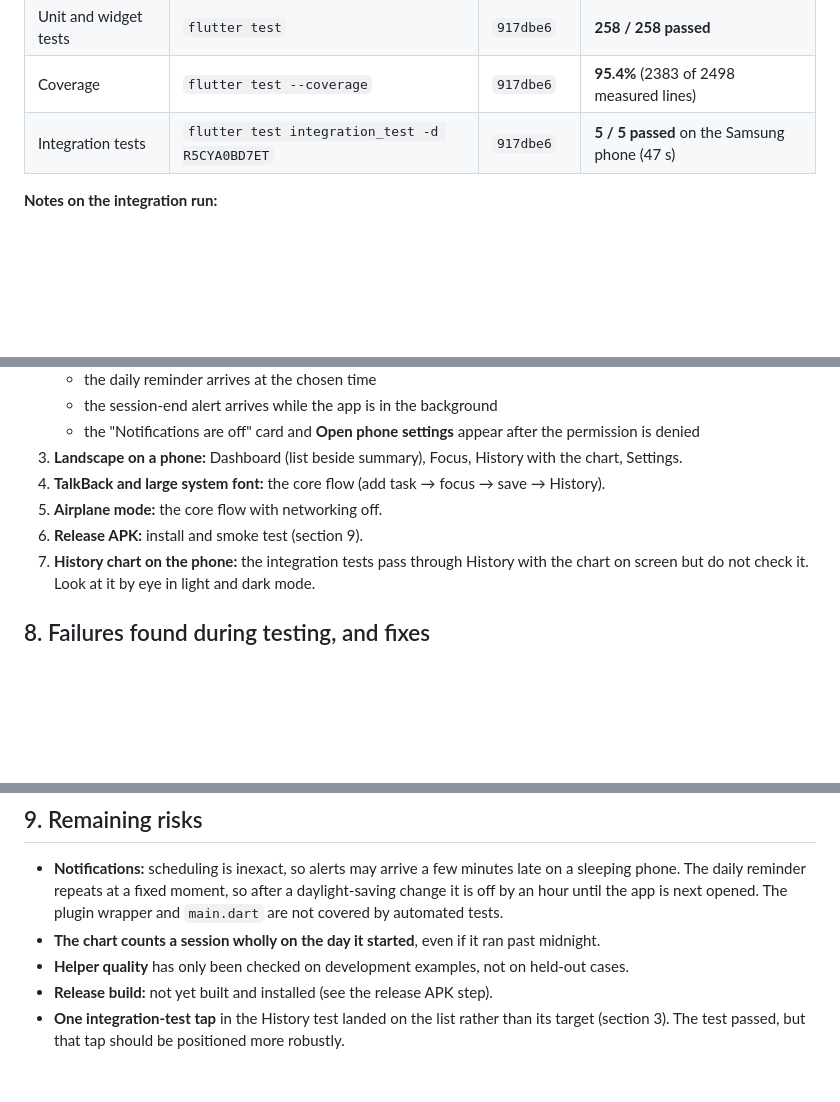
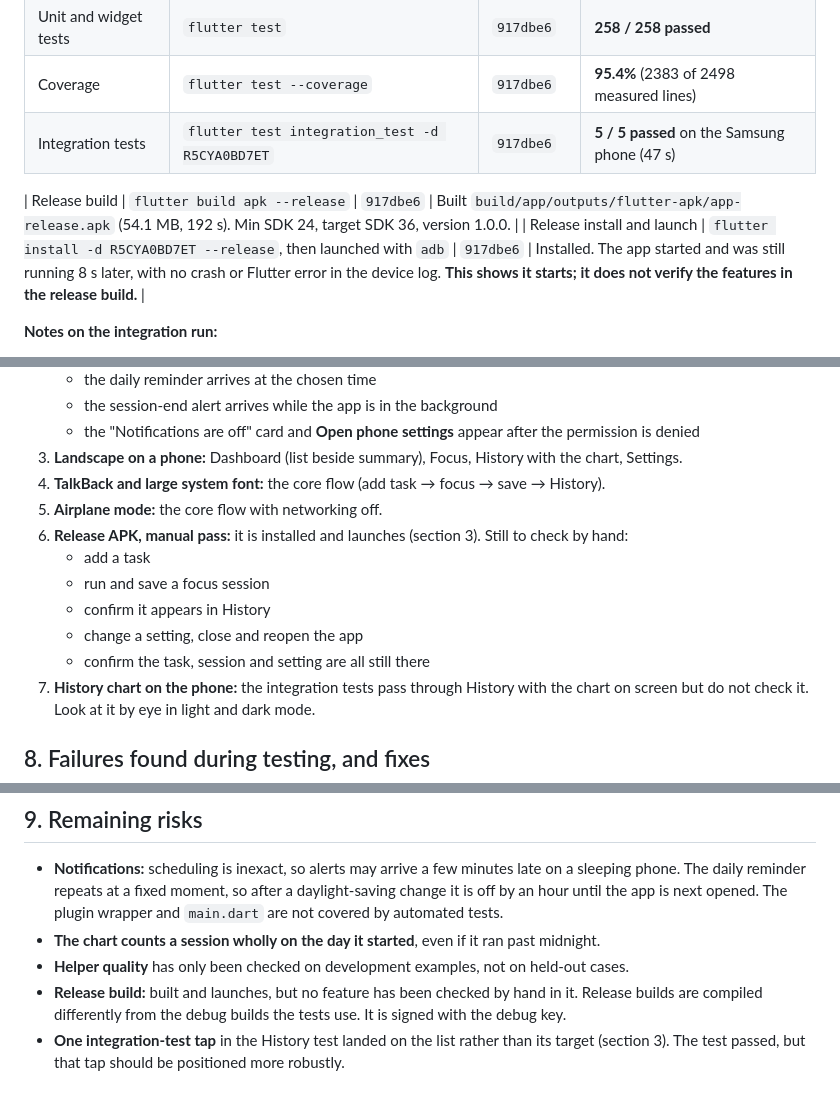
Before and after one commit to mustafadev123/Focus_quest, a Markdown page: docs/TEST_REPORT.md, 3 parts joined by grey strips. Rendered like a GitHub page; blank space fills up the shorter version.

```diff
--- a/docs/TEST_REPORT.md
+++ b/docs/TEST_REPORT.md
@@ -30,6 +30,9 @@ flutter test integration_test -d <device-id>  # on-device integration tests
 | Unit and widget tests | `flutter test` | `917dbe6` | **258 / 258 passed** |
 | Coverage | `flutter test --coverage` | `917dbe6` | **95.4%** (2383 of 2498 measured lines) |
 | Integration tests | `flutter test integration_test -d R5CYA0BD7ET` | `917dbe6` | **5 / 5 passed** on the Samsung phone (47 s) |
+
+| Release build | `flutter build apk --release` | `917dbe6` | Built `build/app/outputs/flutter-apk/app-release.apk` (54.1 MB, 192 s). Min SDK 24, target SDK 36, version 1.0.0. |
+| Release install and launch | `flutter install -d R5CYA0BD7ET --release`, then launched with `adb` | `917dbe6` | Installed. The app started and was still running 8 s later, with no crash or Flutter error in the device log. **This shows it starts; it does not verify the features in the release build.** |
 
 **Notes on the integration run:**
 - **The first attempt on `917dbe6` ran no tests.** All five were reported "did not complete" at 0:00, before any test started. The test app failed to launch or connect, most likely because the phone had just been reconnected. No assertion failed. The immediate second attempt built, installed and passed all five.
@@ -153,7 +156,12 @@ Not done or not recorded:
 3. **Landscape on a phone:** Dashboard (list beside summary), Focus, History with the chart, Settings.
 4. **TalkBack and large system font:** the core flow (add task → focus → save → History).
 5. **Airplane mode:** the core flow with networking off.
-6. **Release APK:** install and smoke test (section 9).
+6. **Release APK, manual pass:** it is installed and launches (section 3). Still to check by hand:
+   - add a task
+   - run and save a focus session
+   - confirm it appears in History
+   - change a setting, close and reopen the app
+   - confirm the task, session and setting are all still there
 7. **History chart on the phone:** the integration tests pass through History with the chart on screen but do not check it. Look at it by eye in light and dark mode.
 
 ## 8. Failures found during testing, and fixes
@@ -176,5 +184,5 @@ Not done or not recorded:
 - **Notifications:** scheduling is inexact, so alerts may arrive a few minutes late on a sleeping phone. The daily reminder repeats at a fixed moment, so after a daylight-saving change it is off by an hour until the app is next opened. The plugin wrapper and `main.dart` are not covered by automated tests.
 - **The chart counts a session wholly on the day it started**, even if it ran past midnight.
 - **Helper quality** has only been checked on development examples, not on held-out cases.
-- **Release build:** not yet built and installed (see the release APK step).
+- **Release build:** built and launches, but no feature has been checked by hand in it. Release builds are compiled differently from the debug builds the tests use. It is signed with the debug key.
 - **One integration-test tap** in the History test landed on the list rather than its target (section 3). The test passed, but that tap should be positioned more robustly.
```
Also changed, not shown: TEST_REPORT.md (deleted, +0 -188 lines), docs/PROJECT_REPORT.md (renamed from PROJECT_REPORT.md).
